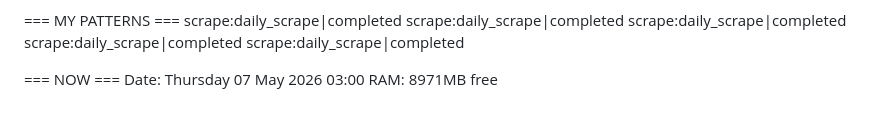
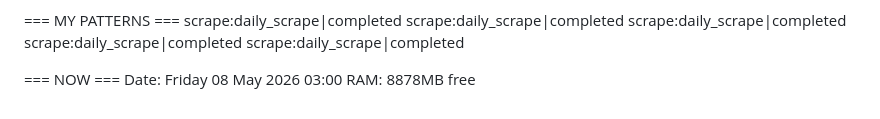
Before and after one commit to thairestaurantfood-cyber/Tedsolutions, a Markdown page: jarvis_core/memory/context.md, the part around one of its changes. GitHub-like rendering.

Commit message:
JARVIS auto-backup 2026-05-08 03:00

```diff
--- a/jarvis_core/memory/context.md
+++ b/jarvis_core/memory/context.md
@@ -89,5 +89,5 @@ scrape:daily_scrape|completed
 scrape:daily_scrape|completed
 
 === NOW ===
-Date: Thursday 07 May 2026 03:00
-RAM: 8971MB free
+Date: Friday 08 May 2026 03:00
+RAM: 8878MB free
```
Also changed, not shown: other parts of jarvis_core/memory/context.md (+5 -5 lines).
